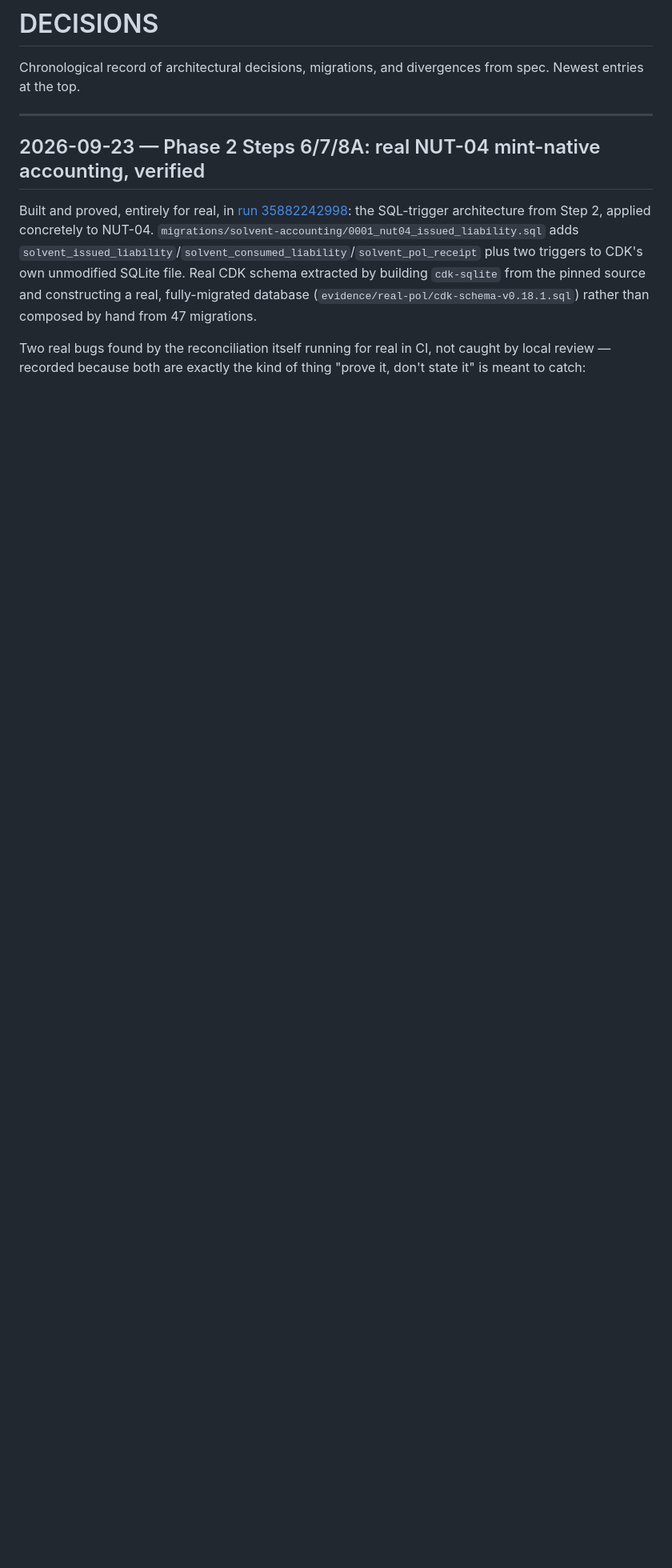
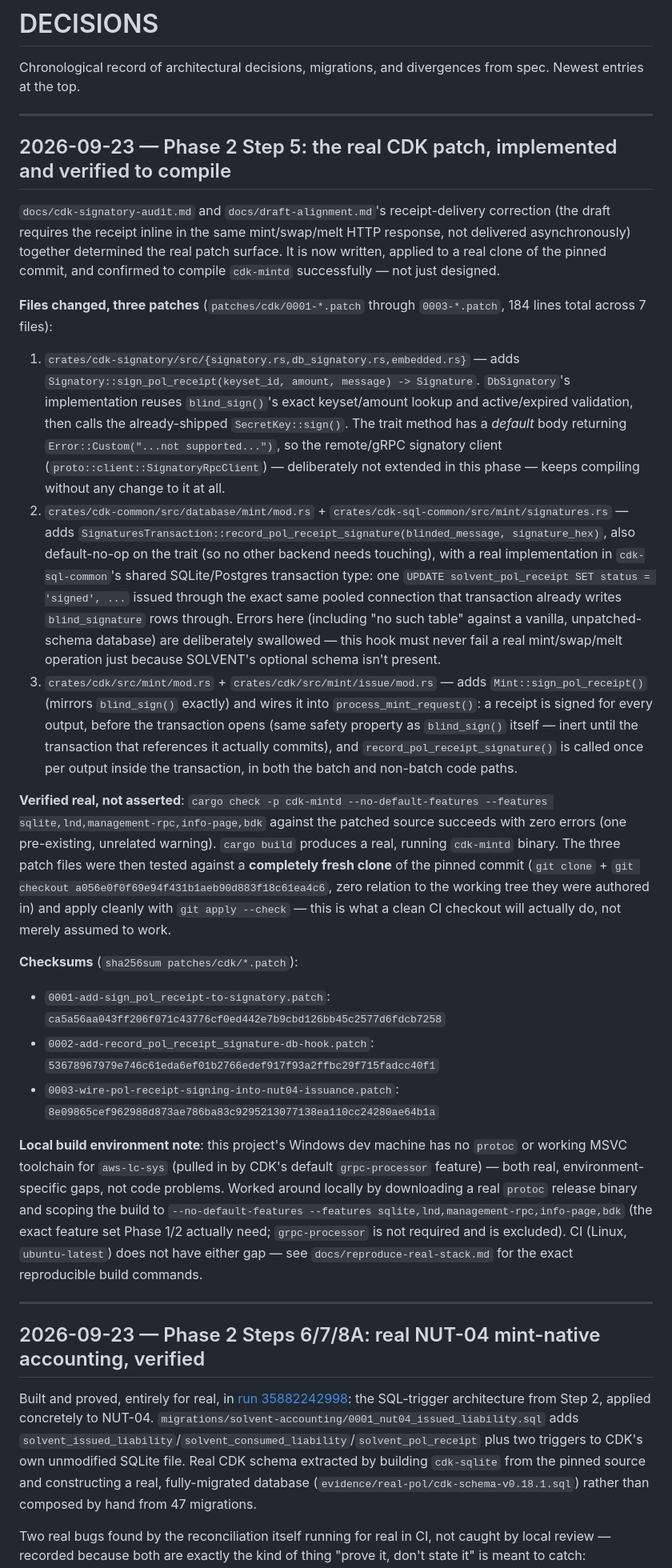
Before and after one commit to TheWeirdDee/solvent, a Markdown page: DECISIONS.md, the part around the change. Shown at 80% size. Rendered like a GitHub page; blank space fills up the shorter version.

Commit message:
docs: record the real CDK patch, verified to compile against a fresh clone

```diff
--- a/DECISIONS.md
+++ b/DECISIONS.md
@@ -1,6 +1,27 @@
 # DECISIONS
 
 Chronological record of architectural decisions, migrations, and divergences from spec. Newest entries at the top.
+
+---
+
+## 2026-09-23 — Phase 2 Step 5: the real CDK patch, implemented and verified to compile
+
+`docs/cdk-signatory-audit.md` and `docs/draft-alignment.md`'s receipt-delivery correction (the draft requires the receipt inline in the same mint/swap/melt HTTP response, not delivered asynchronously) together determined the real patch surface. It is now written, applied to a real clone of the pinned commit, and confirmed to compile `cdk-mintd` successfully — not just designed.
+
+**Files changed, three patches** (`patches/cdk/0001-*.patch` through `0003-*.patch`, 184 lines total across 7 files):
+
+1. `crates/cdk-signatory/src/{signatory.rs,db_signatory.rs,embedded.rs}` — adds `Signatory::sign_pol_receipt(keyset_id, amount, message) -> Signature`. `DbSignatory`'s implementation reuses `blind_sign()`'s exact keyset/amount lookup and active/expired validation, then calls the already-shipped `SecretKey::sign()`. The trait method has a *default* body returning `Error::Custom("...not supported...")`, so the remote/gRPC signatory client (`proto::client::SignatoryRpcClient`) — deliberately not extended in this phase — keeps compiling without any change to it at all.
+2. `crates/cdk-common/src/database/mint/mod.rs` + `crates/cdk-sql-common/src/mint/signatures.rs` — adds `SignaturesTransaction::record_pol_receipt_signature(blinded_message, signature_hex)`, also default-no-op on the trait (so no other backend needs touching), with a real implementation in `cdk-sql-common`'s shared SQLite/Postgres transaction type: one `UPDATE solvent_pol_receipt SET status = 'signed', ...` issued through the exact same pooled connection that transaction already writes `blind_signature` rows through. Errors here (including "no such table" against a vanilla, unpatched-schema database) are deliberately swallowed — this hook must never fail a real mint/swap/melt operation just because SOLVENT's optional schema isn't present.
+3. `crates/cdk/src/mint/mod.rs` + `crates/cdk/src/mint/issue/mod.rs` — adds `Mint::sign_pol_receipt()` (mirrors `blind_sign()` exactly) and wires it into `process_mint_request()`: a receipt is signed for every output, before the transaction opens (same safety property as `blind_sign()` itself — inert until the transaction that references it actually commits), and `record_pol_receipt_signature()` is called once per output inside the transaction, in both the batch and non-batch code paths.
+
+**Verified real, not asserted**: `cargo check -p cdk-mintd --no-default-features --features sqlite,lnd,management-rpc,info-page,bdk` against the patched source succeeds with zero errors (one pre-existing, unrelated warning). `cargo build` produces a real, running `cdk-mintd` binary. The three patch files were then tested against a **completely fresh clone** of the pinned commit (`git clone` + `git checkout a056e0f0f69e94f431b1aeb90d883f18c61ea4c6`, zero relation to the working tree they were authored in) and apply cleanly with `git apply --check` — this is what a clean CI checkout will actually do, not merely assumed to work.
+
+**Checksums** (`sha256sum patches/cdk/*.patch`):
+- `0001-add-sign_pol_receipt-to-signatory.patch`: `ca5a56aa043ff206f071c43776cf0ed442e7b9cbd126bb45c2577d6fdcb7258`
+- `0002-add-record_pol_receipt_signature-db-hook.patch`: `53678967979e746c61eda6ef01b2766edef917f93a2ffbc29f715fadcc40f1`
+- `0003-wire-pol-receipt-signing-into-nut04-issuance.patch`: `8e09865cef962988d873ae786ba83c9295213077138ea110cc24280ae64b1a`
+
+**Local build environment note**: this project's Windows dev machine has no `protoc` or working MSVC toolchain for `aws-lc-sys` (pulled in by CDK's default `grpc-processor` feature) — both real, environment-specific gaps, not code problems. Worked around locally by downloading a real `protoc` release binary and scoping the build to `--no-default-features --features sqlite,lnd,management-rpc,info-page,bdk` (the exact feature set Phase 1/2 actually need; `grpc-processor` is not required and is excluded). CI (Linux, `ubuntu-latest`) does not have either gap — see `docs/reproduce-real-stack.md` for the exact reproducible build commands.
 
 ---
 
```
